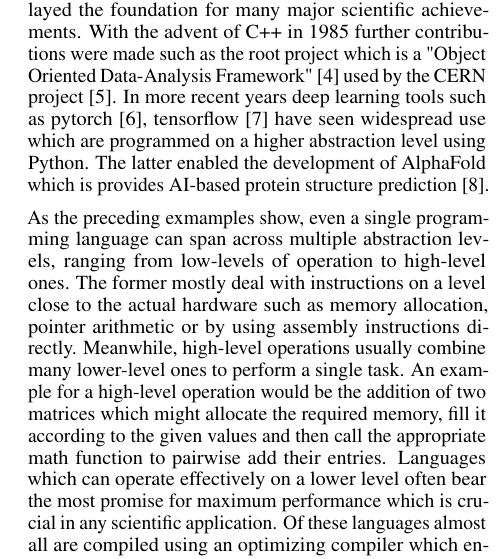
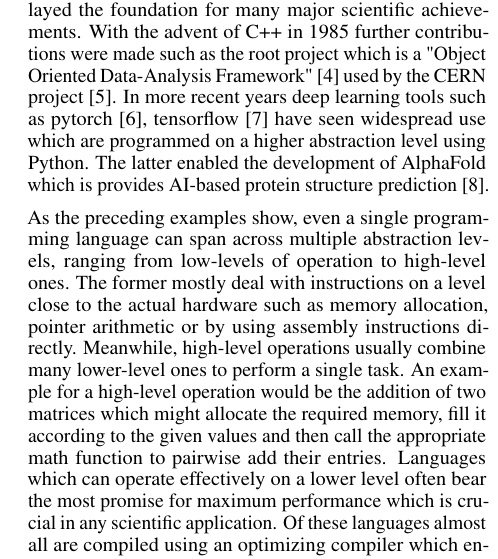
Before and after one commit to jonaspleyer/2025-rust-scientific-computing, a LaTeX paper (paper/main.tex): part of one column of page 4 of 15, cut so that both start at the same text. Compiled offline with pdfLaTeX.

Commit message:
fix typo

```diff
--- a/paper/main.tex
+++ b/paper/main.tex
@@ -147,7 +147,7 @@ prediction~\cite{Jumper2021}.
 %     \item
 % \end{enumerate}
 
-As the preceding exmamples show, even a single programming language can span across multiple
+As the preceding examples show, even a single programming language can span across multiple
 abstraction levels, ranging from low-levels of operation to high-level ones.
 The former mostly deal with instructions on a level close to the actual hardware such as memory
 allocation, pointer arithmetic or by using assembly instructions directly.
```
